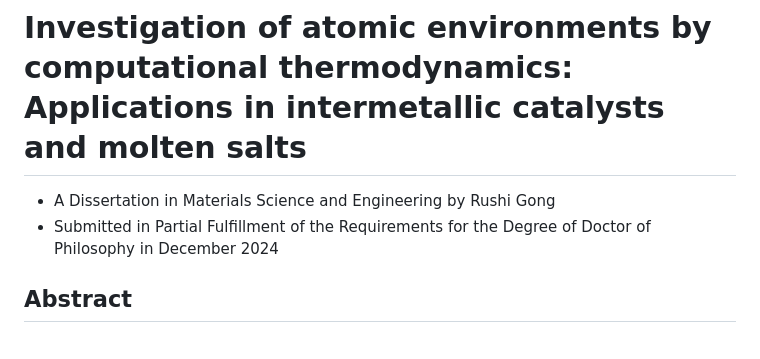
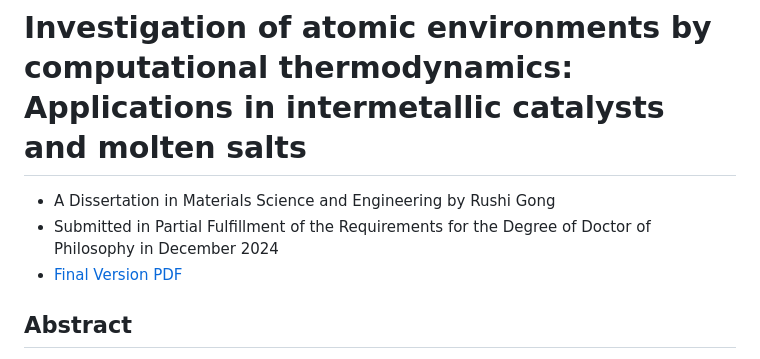
Before and after one commit to RushiGong/Dissertation, a Markdown page: README.md, the part around the change. Drawn GitHub-style.

```diff
--- a/README.md
+++ b/README.md
@@ -2,6 +2,7 @@
 
 - A Dissertation in Materials Science and Engineering by Rushi Gong
 - Submitted in Partial Fulfillment of the Requirements for the Degree of Doctor of Philosophy in December 2024
+- [Final Version PDF](https://github.com/RushiGong/Dissertation/releases/download/Final/Gong_Dissertation_Final.pdf)
 
 ## Abstract
 
```
